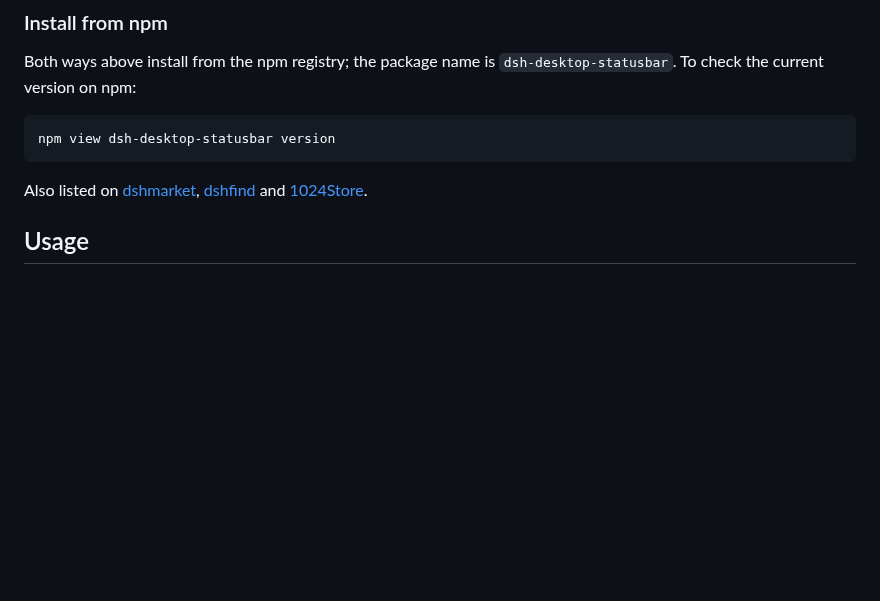
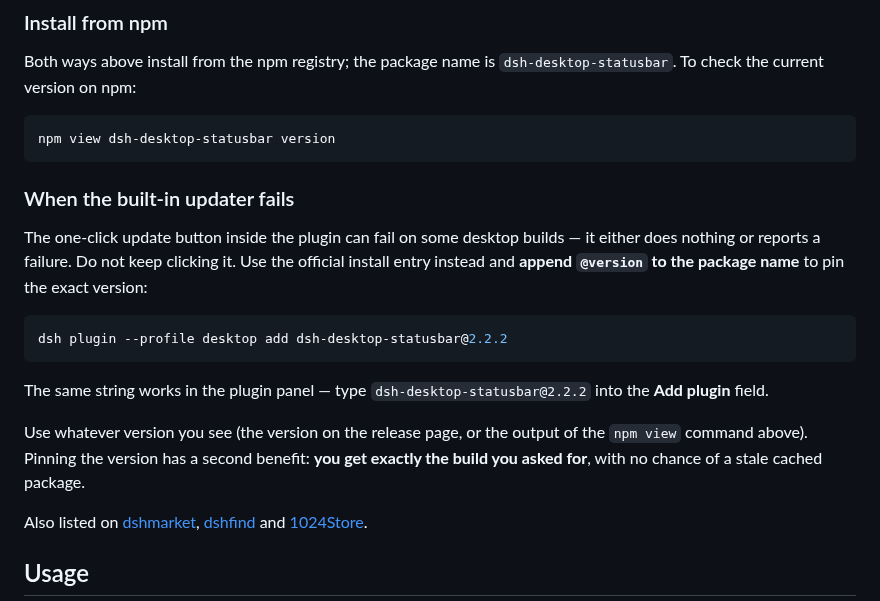
Before and after one commit to raphael-y7/dsh-desktop-statusbar, a Markdown page: README.en.md, the part around the change. GitHub-like rendering; blank space fills up the shorter version.

````diff
--- a/README.en.md
+++ b/README.en.md
@@ -73,6 +73,18 @@ Both ways above install from the npm registry; the package name is `dsh-desktop-
 npm view dsh-desktop-statusbar version
 ```
 
+### When the built-in updater fails
+
+The one-click update button inside the plugin can fail on some desktop builds — it either does nothing or reports a failure. Do not keep clicking it. Use the official install entry instead and **append `@version` to the package name** to pin the exact version:
+
+```powershell
+dsh plugin --profile desktop add dsh-desktop-statusbar@2.2.2
+```
+
+The same string works in the plugin panel — type `dsh-desktop-statusbar@2.2.2` into the **Add plugin** field.
+
+Use whatever version you see (the version on the release page, or the output of the `npm view` command above). Pinning the version has a second benefit: **you get exactly the build you asked for**, with no chance of a stale cached package.
+
 Also listed on [dshmarket](https://awesome-dsh-plugin.com/p/raphael-y7/dsh-desktop-statusbar/), [dshfind](https://dshfind.com/zh/plugins/raphael-y7/dsh-desktop-statusbar) and [1024Store](https://deepseek1024.com/plugins/Rapheal-Y7/dsh-desktop-statusbar).
 
 ## Usage
````
Also changed, not shown: README.md (+12 -0 lines), docs/pricing.en.png, 5 other files.
